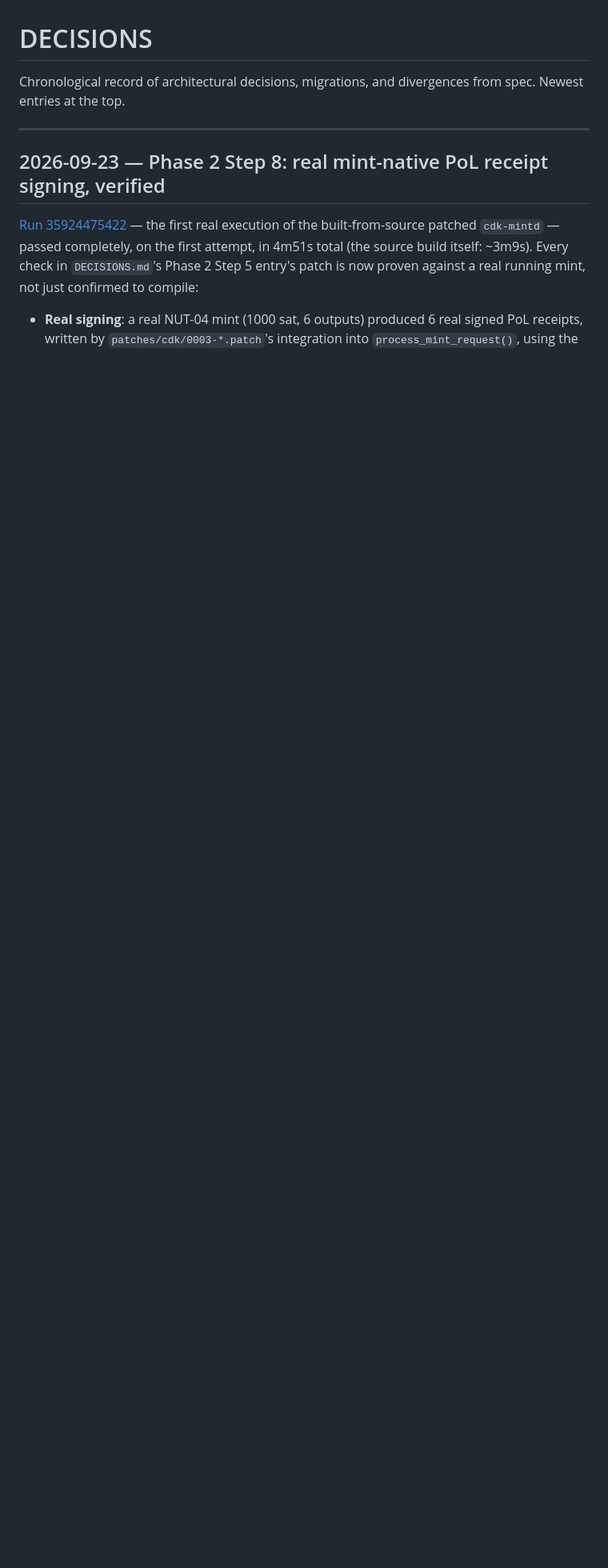
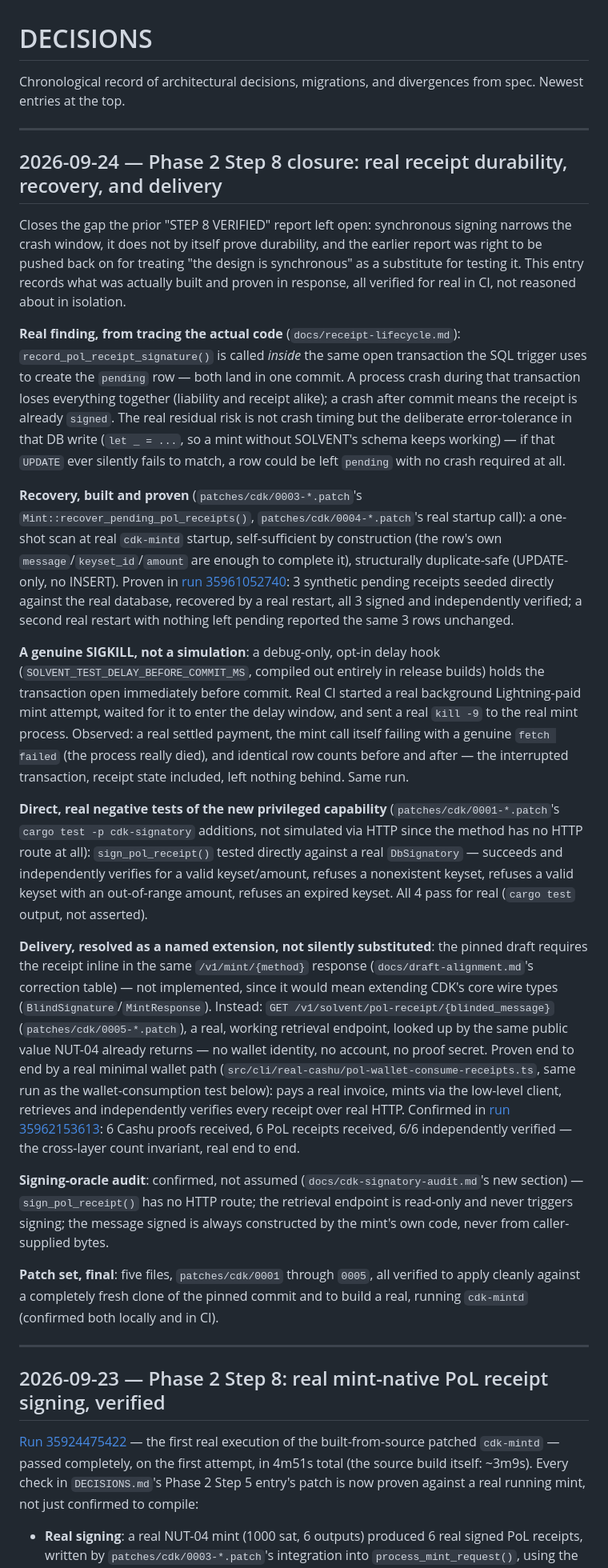
Before and after one commit to TheWeirdDee/solvent, a Markdown page: DECISIONS.md, the part around the change. Shown at 80% size. GitHub-like rendering; blank space fills up the shorter version.

Commit message:
docs: record Phase 2 Step 8 closure — real recovery, crash drill, delivery

```diff
--- a/DECISIONS.md
+++ b/DECISIONS.md
@@ -1,6 +1,26 @@
 # DECISIONS
 
 Chronological record of architectural decisions, migrations, and divergences from spec. Newest entries at the top.
+
+---
+
+## 2026-09-24 — Phase 2 Step 8 closure: real receipt durability, recovery, and delivery
+
+Closes the gap the prior "STEP 8 VERIFIED" report left open: synchronous signing narrows the crash window, it does not by itself prove durability, and the earlier report was right to be pushed back on for treating "the design is synchronous" as a substitute for testing it. This entry records what was actually built and proven in response, all verified for real in CI, not reasoned about in isolation.
+
+**Real finding, from tracing the actual code** (`docs/receipt-lifecycle.md`): `record_pol_receipt_signature()` is called *inside* the same open transaction the SQL trigger uses to create the `pending` row — both land in one commit. A process crash during that transaction loses everything together (liability and receipt alike); a crash after commit means the receipt is already `signed`. The real residual risk is not crash timing but the deliberate error-tolerance in that DB write (`let _ = ...`, so a mint without SOLVENT's schema keeps working) — if that `UPDATE` ever silently fails to match, a row could be left `pending` with no crash required at all.
+
+**Recovery, built and proven** (`patches/cdk/0003-*.patch`'s `Mint::recover_pending_pol_receipts()`, `patches/cdk/0004-*.patch`'s real startup call): a one-shot scan at real `cdk-mintd` startup, self-sufficient by construction (the row's own `message`/`keyset_id`/`amount` are enough to complete it), structurally duplicate-safe (UPDATE-only, no INSERT). Proven in [run 35961052740](https://github.com/TheWeirdDee/solvent/actions/runs/35961052740): 3 synthetic pending receipts seeded directly against the real database, recovered by a real restart, all 3 signed and independently verified; a second real restart with nothing left pending reported the same 3 rows unchanged.
+
+**A genuine SIGKILL, not a simulation**: a debug-only, opt-in delay hook (`SOLVENT_TEST_DELAY_BEFORE_COMMIT_MS`, compiled out entirely in release builds) holds the transaction open immediately before commit. Real CI started a real background Lightning-paid mint attempt, waited for it to enter the delay window, and sent a real `kill -9` to the real mint process. Observed: a real settled payment, the mint call itself failing with a genuine `fetch failed` (the process really died), and identical row counts before and after — the interrupted transaction, receipt state included, left nothing behind. Same run.
+
+**Direct, real negative tests of the new privileged capability** (`patches/cdk/0001-*.patch`'s `cargo test -p cdk-signatory` additions, not simulated via HTTP since the method has no HTTP route at all): `sign_pol_receipt()` tested directly against a real `DbSignatory` — succeeds and independently verifies for a valid keyset/amount, refuses a nonexistent keyset, refuses a valid keyset with an out-of-range amount, refuses an expired keyset. All 4 pass for real (`cargo test` output, not asserted).
+
+**Delivery, resolved as a named extension, not silently substituted**: the pinned draft requires the receipt inline in the same `/v1/mint/{method}` response (`docs/draft-alignment.md`'s correction table) — not implemented, since it would mean extending CDK's core wire types (`BlindSignature`/`MintResponse`). Instead: `GET /v1/solvent/pol-receipt/{blinded_message}` (`patches/cdk/0005-*.patch`), a real, working retrieval endpoint, looked up by the same public value NUT-04 already returns — no wallet identity, no account, no proof secret. Proven end to end by a real minimal wallet path (`src/cli/real-cashu/pol-wallet-consume-receipts.ts`, same run as the wallet-consumption test below): pays a real invoice, mints via the low-level client, retrieves and independently verifies every receipt over real HTTP. Confirmed in [run 35962153613](https://github.com/TheWeirdDee/solvent/actions/runs/35962153613): 6 Cashu proofs received, 6 PoL receipts received, 6/6 independently verified — the cross-layer count invariant, real end to end.
+
+**Signing-oracle audit**: confirmed, not assumed (`docs/cdk-signatory-audit.md`'s new section) — `sign_pol_receipt()` has no HTTP route; the retrieval endpoint is read-only and never triggers signing; the message signed is always constructed by the mint's own code, never from caller-supplied bytes.
+
+**Patch set, final**: five files, `patches/cdk/0001` through `0005`, all verified to apply cleanly against a completely fresh clone of the pinned commit and to build a real, running `cdk-mintd` (confirmed both locally and in CI).
 
 ---
 
```
